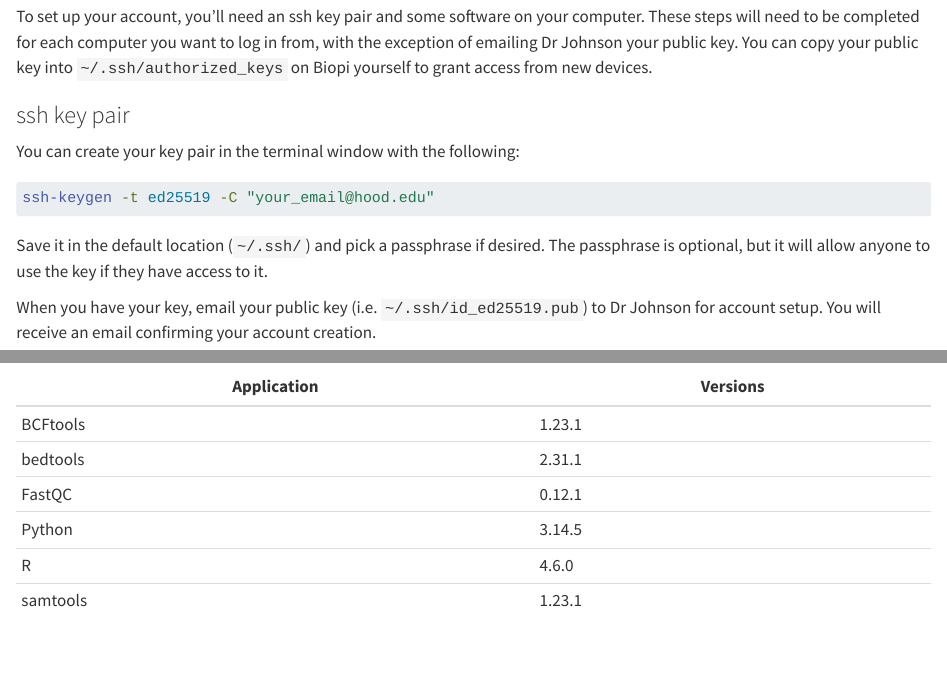
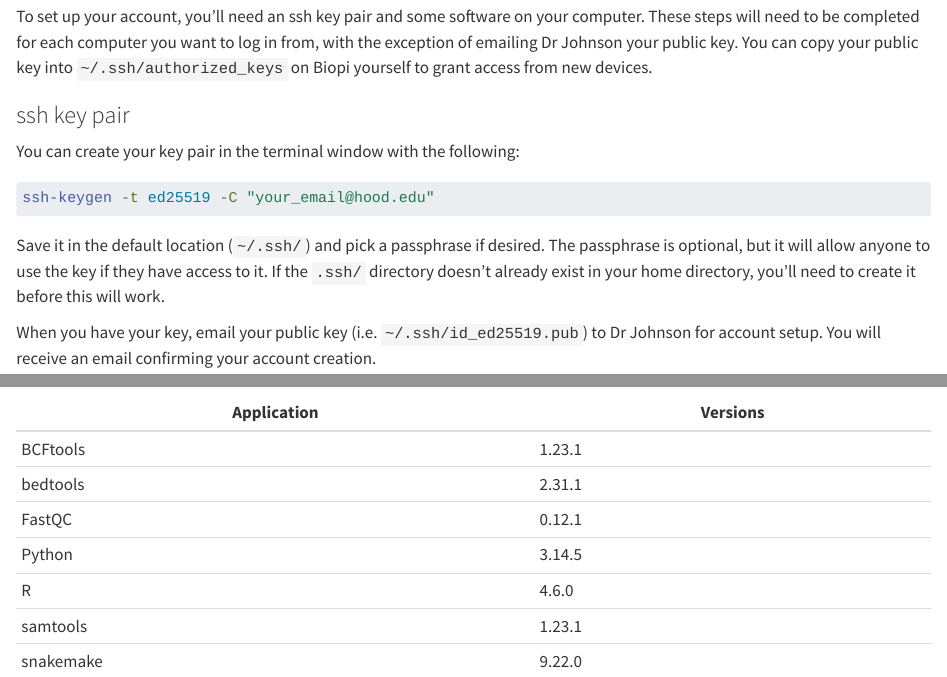
Before and after one commit to Hood-BIFX/general_course_materials, a Quarto document (instructions/biopi.qmd): the page in a window 1100 px wide, from 220 px down, and a second part further down, joined at a grey line. Rendered offline with R 4.5, knitr and Pandoc in place of Quarto, with nearby package versions.

Commit message:
Update biopi instructions
to include a note about creating ~/.ssh if it doesn't already exist.

````diff
--- a/instructions/biopi.qmd
+++ b/instructions/biopi.qmd
@@ -17,7 +17,7 @@ You can create your key pair in the terminal window with the following:
 ssh-keygen -t ed25519 -C "your_email@hood.edu"
 ```
 
-Save it in the default location (`~/.ssh/`) and pick a passphrase if desired. The passphrase is optional, but it will allow anyone to use the key if they have access to it.
+Save it in the default location (`~/.ssh/`) and pick a passphrase if desired. The passphrase is optional, but it will allow anyone to use the key if they have access to it. If the `.ssh/` directory doesn't already exist in your home directory, you'll need to create it before this will work.
 
 When you have your key, email your public key (i.e. `~/.ssh/id_ed25519.pub`) to Dr Johnson for account setup. You will receive an email confirming your account creation.
 
@@ -89,3 +89,4 @@ The following table lists the installed modules and versions as of June 3, 2026.
 | Python      | 3.14.5   |
 | R           | 4.6.0    |
 | samtools    | 1.23.1   |
+| snakemake   | 9.22.0   |
````
